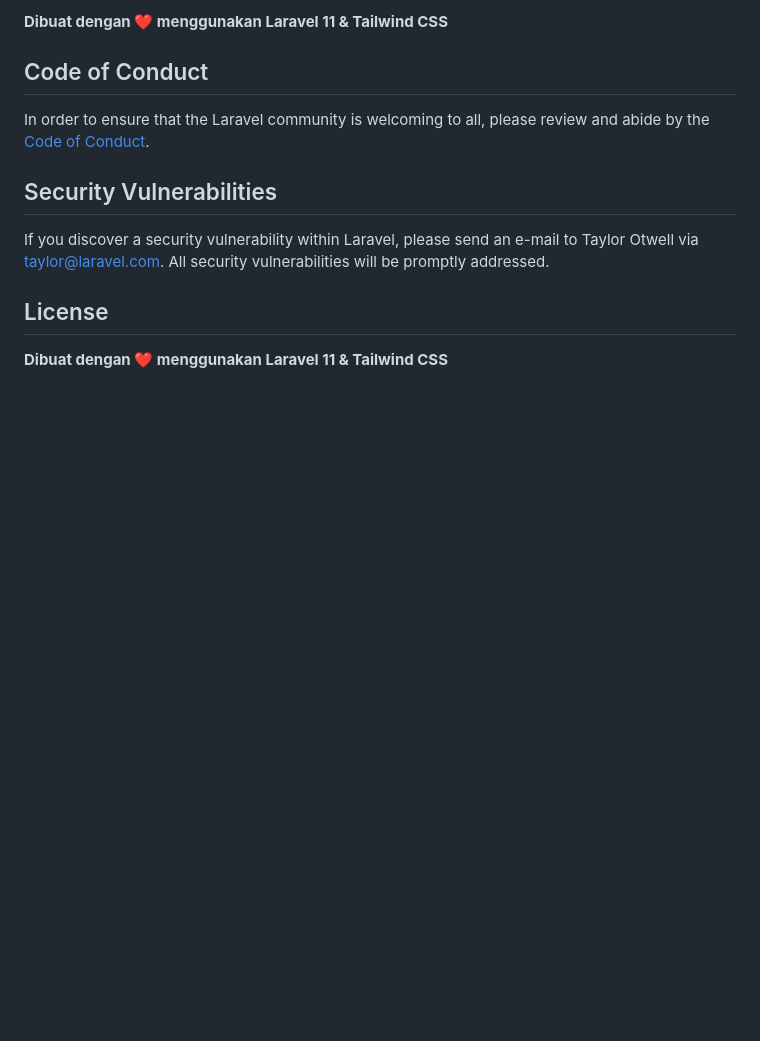
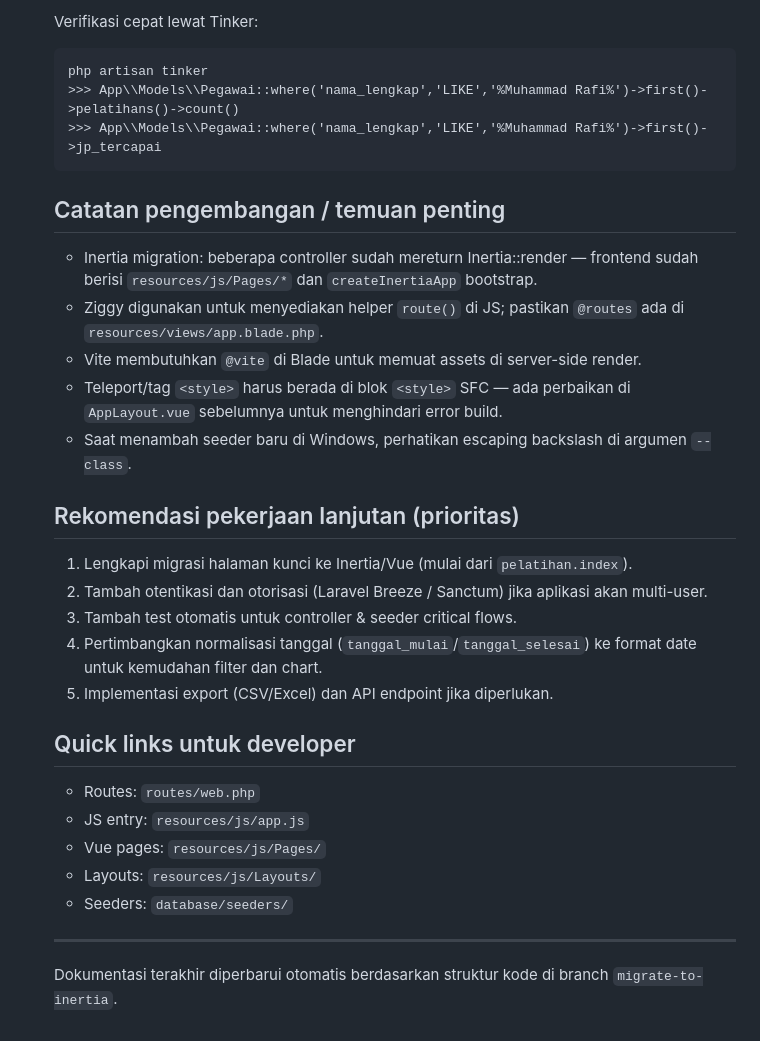
Before and after one commit to rafibr/sidiklat, a Markdown page: README.md, the part around one of its changes. Drawn GitHub-style; blank space fills up the shorter version.

````diff
--- a/README.md
+++ b/README.md
@@ -329,14 +359,32 @@ Untuk pertanyaan atau masalah terkait aplikasi ini, silakan buat issue di reposi
 
-**Dibuat dengan ❤️ menggunakan Laravel 11 & Tailwind CSS**
+    Verifikasi cepat lewat Tinker:
+    ```cmd
+    php artisan tinker
+    >>> App\\Models\\Pegawai::where('nama_lengkap','LIKE','%Muhammad Rafi%')->first()->pelatihans()->count()
+    >>> App\\Models\\Pegawai::where('nama_lengkap','LIKE','%Muhammad Rafi%')->first()->jp_tercapai
+    ```
 
-## Code of Conduct
+    ## Catatan pengembangan / temuan penting
+    - Inertia migration: beberapa controller sudah mereturn Inertia::render — frontend sudah berisi `resources/js/Pages/*` dan `createInertiaApp` bootstrap.
+    - Ziggy digunakan untuk menyediakan helper `route()` di JS; pastikan `@routes` ada di `resources/views/app.blade.php`.
+    - Vite membutuhkan `@vite` di Blade untuk memuat assets di server-side render.
+    - Teleport/tag `<style>` harus berada di blok `<style>` SFC — ada perbaikan di `AppLayout.vue` sebelumnya untuk menghindari error build.
+    - Saat menambah seeder baru di Windows, perhatikan escaping backslash di argumen `--class`.
 
-In order to ensure that the Laravel community is welcoming to all, please review and abide by the [Code of Conduct](https://laravel.com/docs/contributions#code-of-conduct).
+    ## Rekomendasi pekerjaan lanjutan (prioritas)
+    1. Lengkapi migrasi halaman kunci ke Inertia/Vue (mulai dari `pelatihan.index`).
+    2. Tambah otentikasi dan otorisasi (Laravel Breeze / Sanctum) jika aplikasi akan multi-user.
+    3. Tambah test otomatis untuk controller & seeder critical flows.
+    4. Pertimbangkan normalisasi tanggal (`tanggal_mulai`/`tanggal_selesai`) ke format date untuk kemudahan filter dan chart.
+    5. Implementasi export (CSV/Excel) dan API endpoint jika diperlukan.
 
-## Security Vulnerabilities
+    ## Quick links untuk developer
+    - Routes: `routes/web.php`
+    - JS entry: `resources/js/app.js`
+    - Vue pages: `resources/js/Pages/`
+    - Layouts: `resources/js/Layouts/`
+    - Seeders: `database/seeders/`
 
-If you discover a security vulnerability within Laravel, please send an e-mail to Taylor Otwell via [taylor@laravel.com](mailto:taylor@laravel.com). All security vulnerabilities will be promptly addressed.
+    ---
 
-## License
-
-**Dibuat dengan ❤️ menggunakan Laravel 11 & Tailwind CSS**
+    Dokumentasi terakhir diperbarui otomatis berdasarkan struktur kode di branch `migrate-to-inertia`.
````
Also changed, not shown: other parts of README.md (+55 -25 lines).
